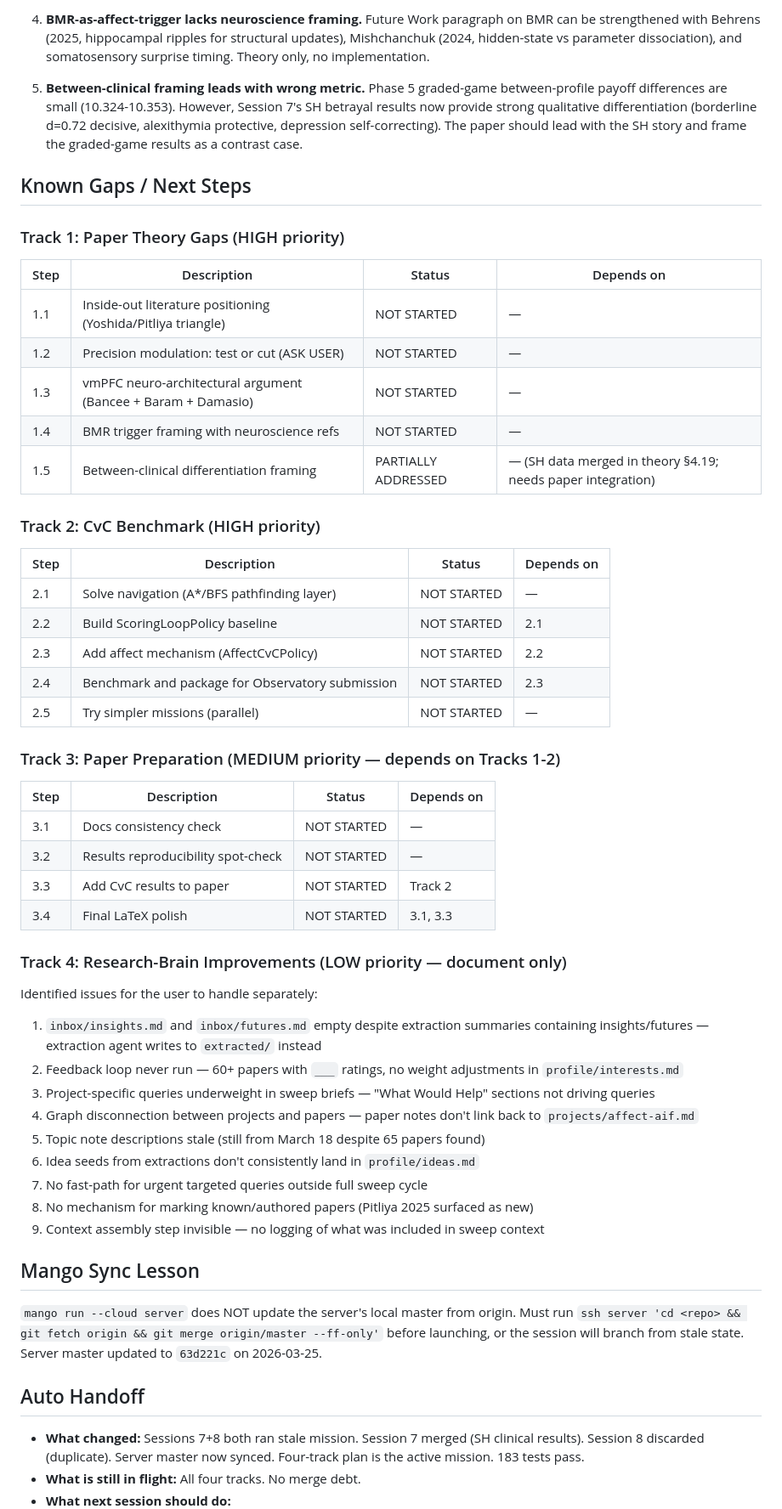
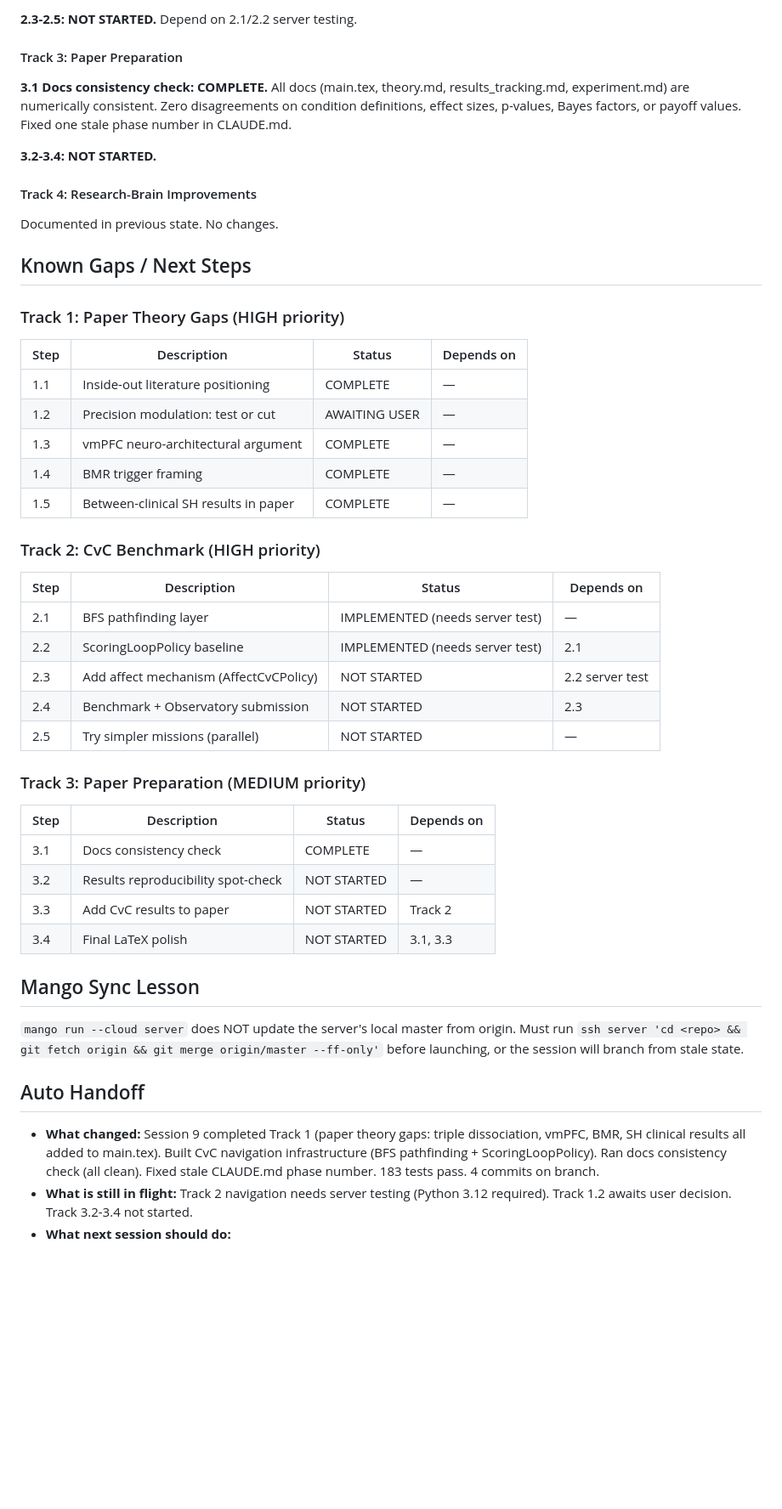
Before and after one commit to har5h1l/affect_aif, a Markdown page: conductor/STATE.md, the part around one of its changes. Shown at 85% size. GitHub-like rendering; blank space fills up the shorter version.

```diff
--- a/conductor/STATE.md
+++ b/conductor/STATE.md
@@ -84,7 +81,15 @@ A thorough review of the project and the research-brain literature vault has ide
 
-4. **BMR-as-affect-trigger lacks neuroscience framing.** Future Work paragraph on BMR can be strengthened with Behrens (2025, hippocampal ripples for structural updates), Mishchanchuk (2024, hidden-state vs parameter dissociation), and somatosensory surprise timing. Theory only, no implementation.
+**2.3-2.5: NOT STARTED.** Depend on 2.1/2.2 server testing.
 
-5. **Between-clinical framing leads with wrong metric.** Phase 5 graded-game between-profile payoff differences are small (10.324-10.353). However, Session 7's SH betrayal results now provide strong qualitative differentiation (borderline d=0.72 decisive, alexithymia protective, depression self-correcting). The paper should lead with the SH story and frame the graded-game results as a contrast case.
+#### Track 3: Paper Preparation
+
+**3.1 Docs consistency check: COMPLETE.**
+All docs (main.tex, theory.md, results_tracking.md, experiment.md) are numerically consistent. Zero disagreements on condition definitions, effect sizes, p-values, Bayes factors, or payoff values. Fixed one stale phase number in CLAUDE.md.
+
+**3.2-3.4: NOT STARTED.**
+
+#### Track 4: Research-Brain Improvements
+Documented in previous state. No changes.
 
 ## Known Gaps / Next Steps
 
@@ -92,48 +97,35 @@ A thorough review of the project and the research-brain literature vault has ide
 
 | Step | Description | Status | Depends on |
 |------|-------------|--------|------------|
-| 1.1 | Inside-out literature positioning (Yoshida/Pitliya triangle) | NOT STARTED | — |
-| 1.2 | Precision modulation: test or cut (ASK USER) | NOT STARTED | — |
-| 1.3 | vmPFC neuro-architectural argument (Bancee + Baram + Damasio) | NOT STARTED | — |
-| 1.4 | BMR trigger framing with neuroscience refs | NOT STARTED | — |
-| 1.5 | Between-clinical differentiation framing | PARTIALLY ADDRESSED | — (SH data merged in theory §4.19; needs paper integration) |
+| 1.1 | Inside-out literature positioning | COMPLETE | — |
+| 1.2 | Precision modulation: test or cut | AWAITING USER | — |
+| 1.3 | vmPFC neuro-architectural argument | COMPLETE | — |
+| 1.4 | BMR trigger framing | COMPLETE | — |
+| 1.5 | Between-clinical SH results in paper | COMPLETE | — |
 
 ### Track 2: CvC Benchmark (HIGH priority)
 
 | Step | Description | Status | Depends on |
 |------|-------------|--------|------------|
-| 2.1 | Solve navigation (A*/BFS pathfinding layer) | NOT STARTED | — |
-| 2.2 | Build ScoringLoopPolicy baseline | NOT STARTED | 2.1 |
-| 2.3 | Add affect mechanism (AffectCvCPolicy) | NOT STARTED | 2.2 |
-| 2.4 | Benchmark and package for Observatory submission | NOT STARTED | 2.3 |
+| 2.1 | BFS pathfinding layer | IMPLEMENTED (needs server test) | — |
+| 2.2 | ScoringLoopPolicy baseline | IMPLEMENTED (needs server test) | 2.1 |
+| 2.3 | Add affect mechanism (AffectCvCPolicy) | NOT STARTED | 2.2 server test |
+| 2.4 | Benchmark + Observatory submission | NOT STARTED | 2.3 |
 | 2.5 | Try simpler missions (parallel) | NOT STARTED | — |
 
-### Track 3: Paper Preparation (MEDIUM priority — depends on Tracks 1-2)
+### Track 3: Paper Preparation (MEDIUM priority)
 
 | Step | Description | Status | Depends on |
 |------|-------------|--------|------------|
-| 3.1 | Docs consistency check | NOT STARTED | — |
+| 3.1 | Docs consistency check | COMPLETE | — |
 | 3.2 | Results reproducibility spot-check | NOT STARTED | — |
 | 3.3 | Add CvC results to paper | NOT STARTED | Track 2 |
 | 3.4 | Final LaTeX polish | NOT STARTED | 3.1, 3.3 |
 
-### Track 4: Research-Brain Improvements (LOW priority — document only)
-
-Identified issues for the user to handle separately:
-1. `inbox/insights.md` and `inbox/futures.md` empty despite extraction summaries containing insights/futures — extraction agent writes to `extracted/` instead
-2. Feedback loop never run — 60+ papers with `___` ratings, no weight adjustments in `profile/interests.md`
-3. Project-specific queries underweight in sweep briefs — "What Would Help" sections not driving queries
-4. Graph disconnection between projects and papers — paper notes don't link back to `projects/affect-aif.md`
-5. Topic note descriptions stale (still from March 18 despite 65 papers found)
-6. Idea seeds from extractions don't consistently land in `profile/ideas.md`
-7. No fast-path for urgent targeted queries outside full sweep cycle
-8. No mechanism for marking known/authored papers (Pitliya 2025 surfaced as new)
-9. Context assembly step invisible — no logging of what was included in sweep context
-
 ## Mango Sync Lesson
-`mango run --cloud server` does NOT update the server's local master from origin. Must run `ssh server 'cd <repo> && git fetch origin && git merge origin/master --ff-only'` before launching, or the session will branch from stale state. Server master updated to `63d221c` on 2026-03-25.
+`mango run --cloud server` does NOT update the server's local master from origin. Must run `ssh server 'cd <repo> && git fetch origin && git merge origin/master --ff-only'` before launching, or the session will branch from stale state.
 
 ## Auto Handoff
-- **What changed:** Sessions 7+8 both ran stale mission. Session 7 merged (SH clinical results). Session 8 discarded (duplicate). Server master now synced. Four-track plan is the active mission. 183 tests pass.
-- **What is still in flight:** All four tracks. No merge debt.
+- **What changed:** Session 9 completed Track 1 (paper theory gaps: triple dissociation, vmPFC, BMR, SH clinical results all added to main.tex). Built CvC navigation infrastructure (BFS pathfinding + ScoringLoopPolicy). Ran docs consistency check (all clean). Fixed stale CLAUDE.md phase number. 183 tests pass. 4 commits on branch.
+- **What is still in flight:** Track 2 navigation needs server testing (Python 3.12 required). Track 1.2 awaits user decision. Track 3.2-3.4 not started.
 - **What next session should do:**
```
Also changed, not shown: other parts of conductor/STATE.md (+51 -51 lines).
